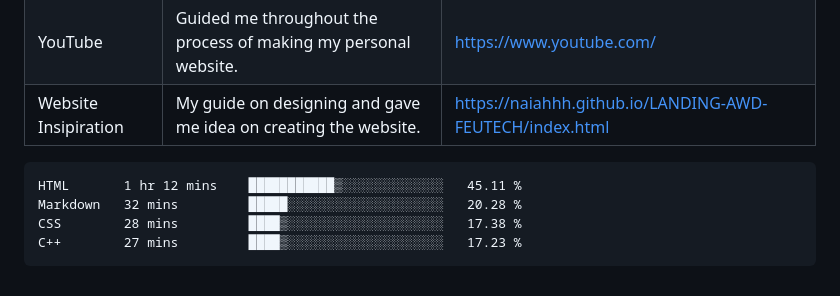
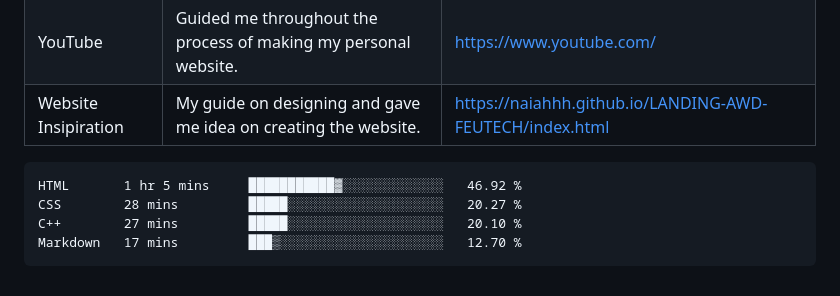
Before and after one commit to AaronBeltran1/WD-Finals, a Markdown page: readme.md, the part around the change. GitHub-like rendering.

Commit message:
Updated waka-readme graph with new metrics

````diff
--- a/readme.md
+++ b/readme.md
@@ -119,10 +119,10 @@ WD-ProjectName
  <!--START_SECTION:waka-->
 
 ```txt
-HTML       1 hr 12 mins    ███████████▒░░░░░░░░░░░░░   45.11 %
-Markdown   32 mins         █████░░░░░░░░░░░░░░░░░░░░   20.28 %
-CSS        28 mins         ████▒░░░░░░░░░░░░░░░░░░░░   17.38 %
-C++        27 mins         ████▒░░░░░░░░░░░░░░░░░░░░   17.23 %
+HTML       1 hr 5 mins     ███████████▓░░░░░░░░░░░░░   46.92 %
+CSS        28 mins         █████░░░░░░░░░░░░░░░░░░░░   20.27 %
+C++        27 mins         █████░░░░░░░░░░░░░░░░░░░░   20.10 %
+Markdown   17 mins         ███▒░░░░░░░░░░░░░░░░░░░░░   12.70 %
 ```
 
 <!--END_SECTION:waka-->
````
